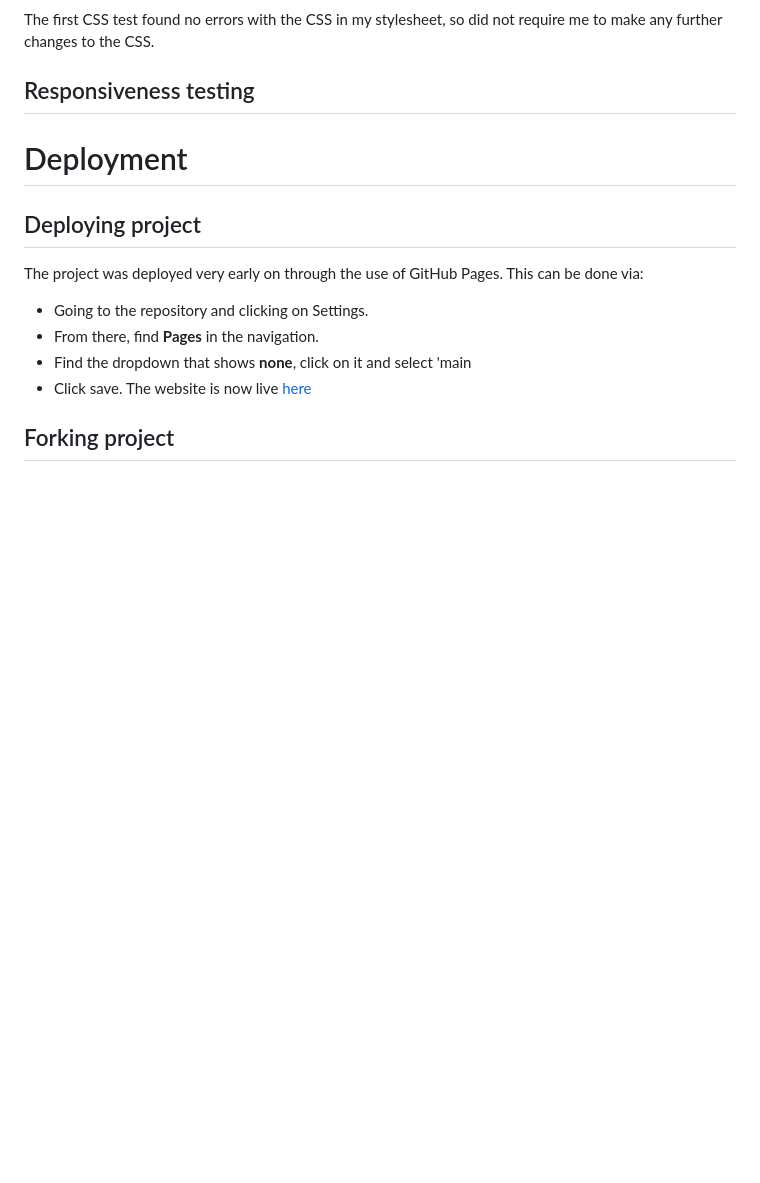
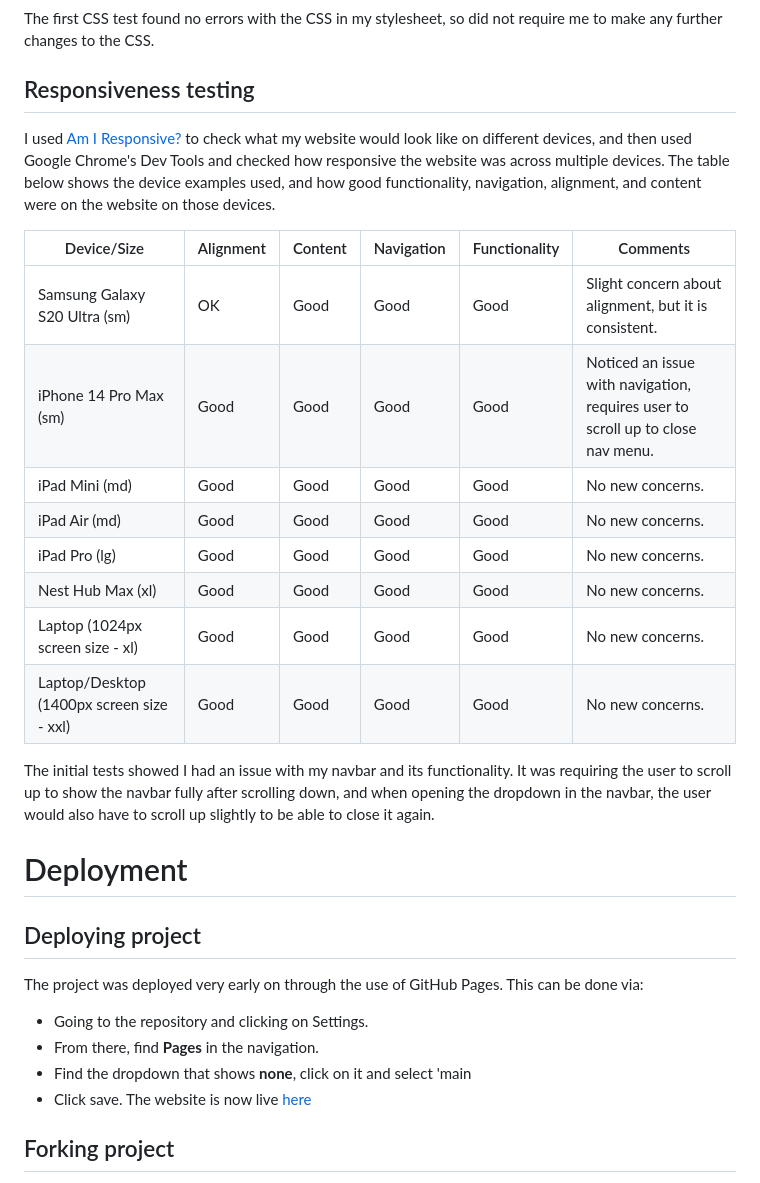
Before and after one commit to yakisoba-bun/leo-need, a Markdown page: README.md, the part around the change. Drawn GitHub-style; blank space fills up the shorter version.

Commit message:
Update README.md with responsiveness tests

```diff
--- a/README.md
+++ b/README.md
@@ -156,6 +156,21 @@ The second HTML validation test, after I had cut out most other errors, ended up
 The first CSS test found no errors with the CSS in my stylesheet, so did not require me to make any further changes to the CSS.
 
 ## Responsiveness testing
+
+I used [Am I Responsive?](https://ui.dev/amiresponsive) to check what my website would look like on different devices, and then used Google Chrome's Dev Tools and checked how responsive the website was across multiple devices. The table below shows the device examples used, and how good functionality, navigation, alignment, and content were on the website on those devices.
+
+| Device/Size                               | Alignment | Content | Navigation | Functionality | Comments                                                                        |
+|-------------------------------------------|-----------|---------|------------|---------------|---------------------------------------------------------------------------------|
+| Samsung Galaxy S20 Ultra (sm)             | OK        | Good    | Good       | Good          | Slight concern about alignment, but it is consistent.                           |
+| iPhone 14 Pro Max (sm)                    | Good      | Good    | Good       | Good          | Noticed an issue with navigation, requires user to scroll up to close nav menu. |
+| iPad Mini (md)                            | Good      | Good    | Good       | Good          | No new concerns.                                                                |
+| iPad Air (md)                             | Good      | Good    | Good       | Good          | No new concerns.                                                                |
+| iPad Pro (lg)                             | Good      | Good    | Good       | Good          | No new concerns.                                                                |
+| Nest Hub Max (xl)                         | Good      | Good    | Good       | Good          | No new concerns.                                                                |
+| Laptop (1024px screen size - xl)          | Good      | Good    | Good       | Good          | No new concerns.                                                                |
+| Laptop/Desktop (1400px screen size - xxl) | Good      | Good    | Good       | Good          | No new concerns.                                                                |
+
+The initial tests showed I had an issue with my navbar and its functionality. It was requiring the user to scroll up to show the navbar fully after scrolling down, and when opening the dropdown in the navbar, the user would also have to scroll up slightly to be able to close it again.
 # Deployment
 ## Deploying project
 
```
